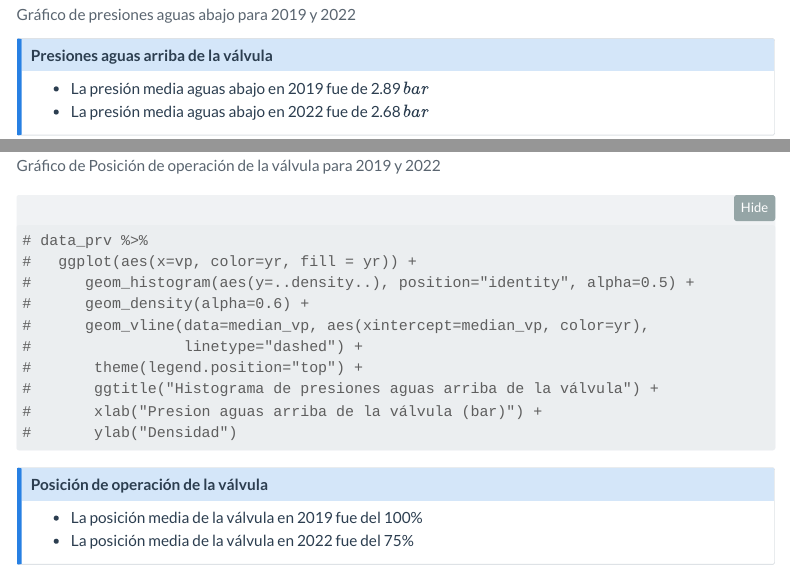
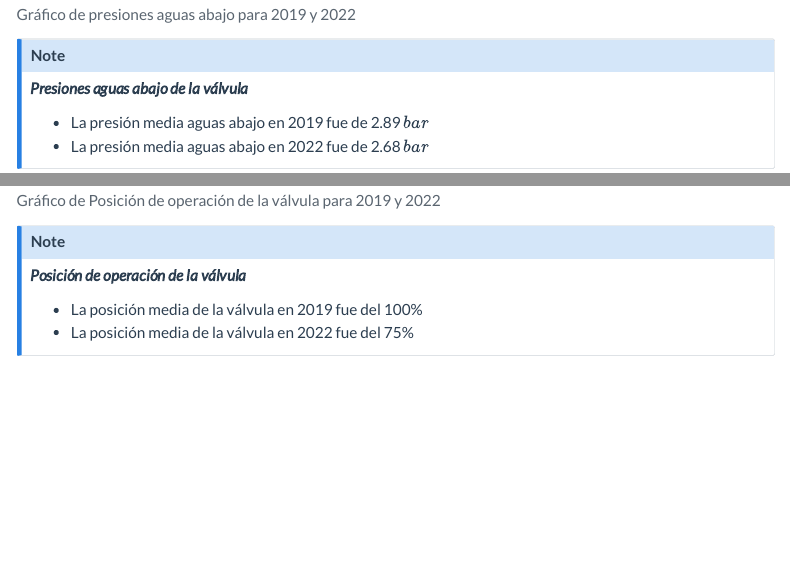
Before and after one commit to ratral/prv_barcelona, a Quarto document (prv_barcelona.qmd): the page in a window 1100 px wide, from 4400 px down before the commit and from 4460 px down after it, so that both start at the same text, and a second part further down, joined at a grey line. Rendered offline with R 4.5, knitr and Pandoc in place of Quarto, with nearby package versions; folded parts are opened; some code elsewhere in the file could not run offline; menus at the side of the page are left out.

Commit message:
update valve position data

````diff
--- a/prv_barcelona.qmd
+++ b/prv_barcelona.qmd
@@ -206,15 +198,12 @@ data_prv %>%
   labs(fill="")
 ```
 
+::: callout-note
+***Presiones aguas abajo de la válvula***
 
-::: callout-note
-## Presiones aguas arriba de la válvula
-
-  - La presión media aguas abajo en 2019 fue de `r median_pd$median_pd[1]` $bar$
-  - La presión media aguas abajo en 2022 fue de `r median_pd$median_pd[2]` $bar$
-
+-   La presión media aguas abajo en 2019 fue de `r median_pd$median_pd[1]` $bar$
+-   La presión media aguas abajo en 2022 fue de `r median_pd$median_pd[2]` $bar$
 :::
-
 
 ### Presiones punto crítico en 2022
 
@@ -296,28 +282,13 @@ data_prv %>%
   xlab("Posición (%)") +
   ylab("Dencidad") +
   labs(fill="")
-
-
-
-# data_prv %>%
-#   ggplot(aes(x=vp, color=yr, fill = yr)) +
-#      geom_histogram(aes(y=..density..), position="identity", alpha=0.5) +
-#      geom_density(alpha=0.6) +
-#      geom_vline(data=median_vp, aes(xintercept=median_vp, color=yr),
-#                 linetype="dashed") +
-#       theme(legend.position="top") +
-#       ggtitle("Histograma de presiones aguas arriba de la válvula") +
-#       xlab("Presion aguas arriba de la válvula (bar)") +
-#       ylab("Densidad")
-
 ```
 
 ::: callout-note
-## Posición de operación de la válvula
+***Posición de operación de la válvula***
 
-  - La posición media de la válvula en 2019 fue del `r round(median_vp$median_vp[1], 0)`%
-  - La posición media de la válvula en 2022 fue del `r round(median_vp$median_vp[2], 0)`%
-
+-   La posición media de la válvula en 2019 fue del `r round(median_vp$median_vp[1], 0)`%
+-   La posición media de la válvula en 2022 fue del `r round(median_vp$median_vp[2], 0)`%
 :::
 
 ## Coeficiente de flujo $Kv$ de la válvula
````
Also changed, not shown: read_excel_data.R (+38 -36 lines), data/data_valve_position.rds, prv_barcelona.html, prv_barcelona.qmd (43 more changed lines).
